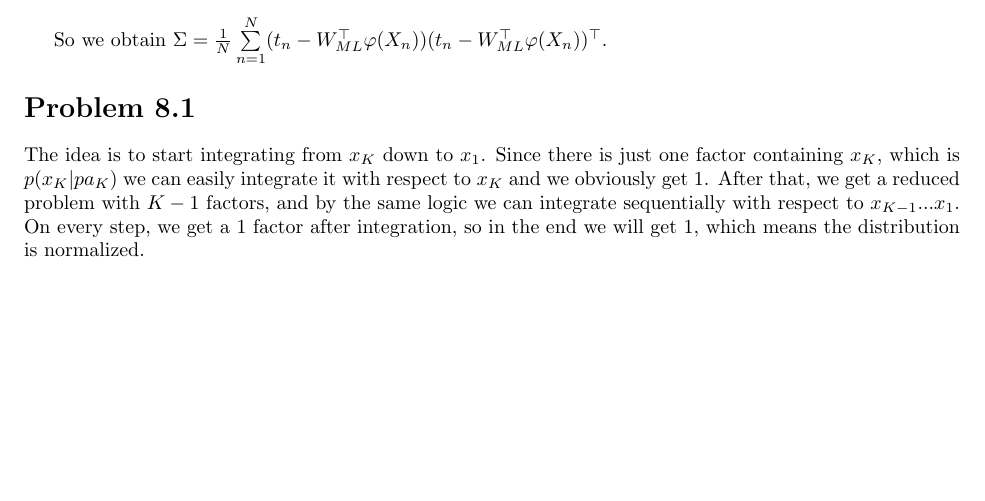
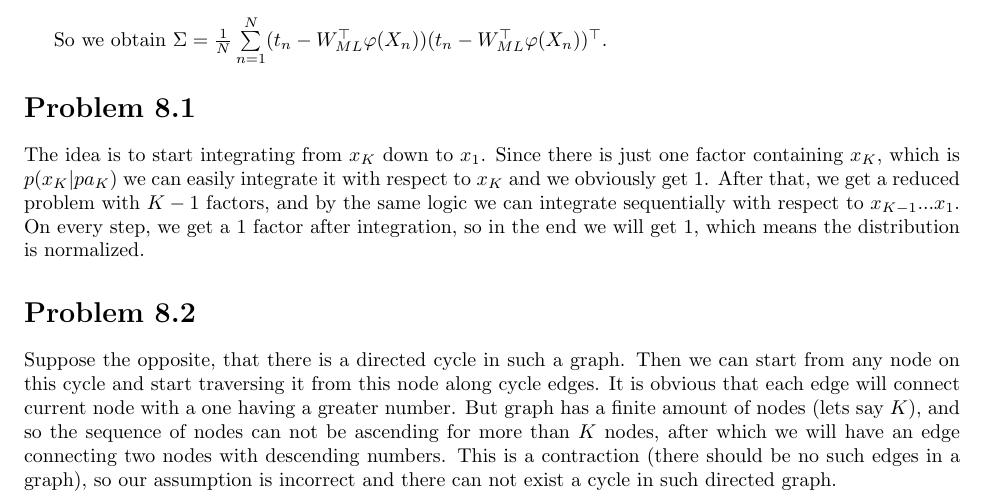
Before and after one commit to Aspirisha/PRML-solutions, a LaTeX document (prml.tex): part of page 4 of 4, cut so that both start at the same text, the shorter picture padded with empty space. Compiled offline with pdfLaTeX.

Commit message:
problem 8.2

```diff
--- a/prml.tex
+++ b/prml.tex
@@ -147,4 +147,8 @@ So we obtain $\Sigma = \frac{1}{N}\sum\limits_{n=1}^N(t_n - W_{ML}^\top \varphi(
 
 The idea is to start integrating from $x_K$ down to $x_1$. Since there is just one factor containing $x_K$, which is $p(x_K|pa_K)$ we can easily integrate it with respect to $x_K$ and we obviously get 1. After that, we get a reduced problem with $K-1$ factors, and by the same logic we can integrate sequentially with respect to $x_{K-1}...x_1$. On every step, we get a 1 factor after integration, so in the end we will get 1, which means the distribution is normalized.
 
+\section*{Problem 8.2}
+
+Suppose the opposite, that there is a directed cycle in such a graph. Then we can start from any node on this cycle and start traversing it from this node along cycle edges. It is obvious that each edge will connect current node with a one having a greater number. But graph has a finite amount of nodes (lets say $K$), and so the sequence of nodes can not be ascending for more than $K$ nodes, after which we will have an edge connecting two nodes with descending numbers. This is a contraction (there should be no such edges in a graph), so our assumption is incorrect and there can not exist a cycle in such directed graph.
+
 \end{document}
```
Also changed, not shown: prml.pdf.
